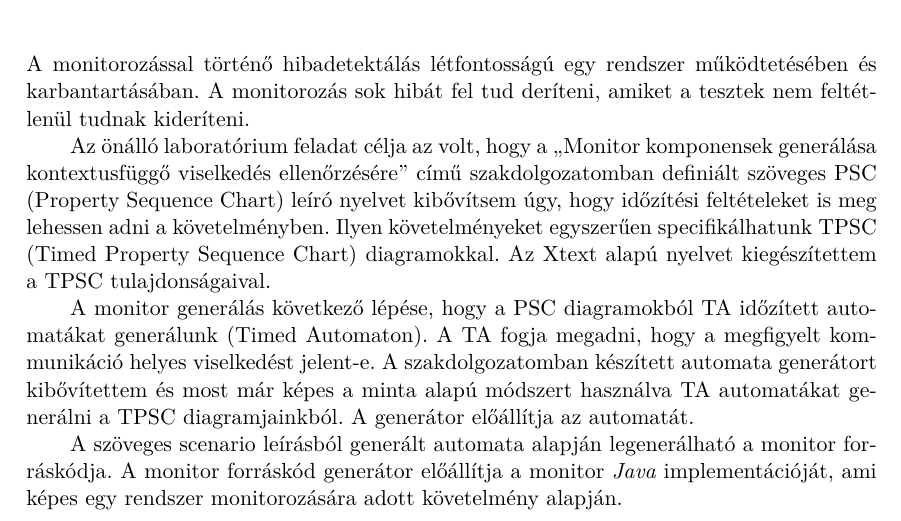
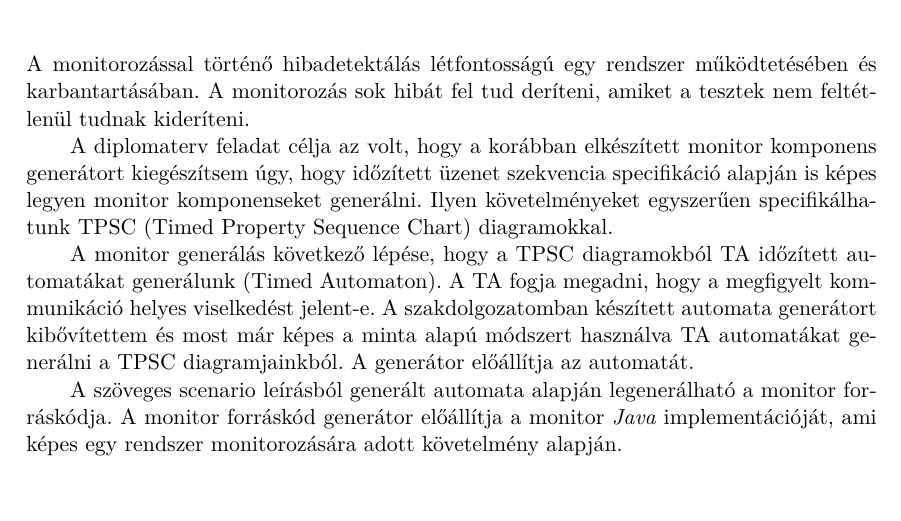
Before and after one commit to BakaiIstvan/Diplomaterv_dolgozat, a LaTeX thesis (thesis.tex, which reads content/abstract.tex): part of page 4 of 42, cut so that both start at the same text, the shorter picture padded with empty space. Compiled offline with XeLaTeX.

Commit message:
Updated abstract

```diff
--- a/content/abstract.tex
+++ b/content/abstract.tex
@@ -8,15 +8,19 @@
 %----------------------------------------------------------------------------
 \chapter*{Kivonat}\addcontentsline{toc}{chapter}{Kivonat}
 
-A monitorozással történő hibadetektálás létfontosságú egy rendszer működtetésében és karbantartásában. A monitorozás sok hibát fel tud deríteni, amiket a tesztek nem feltétlenül tudnak kideríteni.
+A monitorozással történő hibadetektálás létfontosságú egy rendszer működtetésében és karbantartásában.
+A monitorozás sok hibát fel tud deríteni, amiket a tesztek nem feltétlenül tudnak kideríteni.
 
-Az önálló laboratórium feladat célja az volt, hogy a „Monitor komponensek generálása kontextusfüggő viselkedés ellenőrzésére” című szakdolgozatomban definiált szöveges PSC (Property Sequence Chart) leíró nyelvet kibővítsem úgy, hogy időzítési feltételeket is meg lehessen adni a követelményben. Ilyen követelményeket egyszerűen specifikálhatunk TPSC (Timed Property Sequence Chart) diagramokkal. Az Xtext alapú nyelvet kiegészítettem a TPSC tulajdonságaival.
+A diplomaterv feladat célja az volt, hogy a korábban elkészített monitor komponens generátort kiegészítsem úgy, hogy időzített üzenet szekvencia specifikáció alapján is képes legyen monitor komponenseket generálni.
+Ilyen követelményeket egyszerűen specifikálhatunk TPSC (Timed Property Sequence Chart) diagramokkal.
 
-A monitor generálás következő lépése, hogy a PSC diagramokból TA időzített automatákat generálunk (Timed Automaton). A TA fogja megadni, hogy a megfigyelt kommunikáció helyes viselkedést jelent-e. A szakdolgozatomban készített automata generátort kibővítettem és most már képes a minta alapú módszert használva TA automatákat generálni a TPSC diagramjainkból. A generátor előállítja az automatát.
+A monitor generálás következő lépése, hogy a TPSC diagramokból TA időzített automatákat generálunk (Timed Automaton).
+A TA fogja megadni, hogy a megfigyelt kommunikáció helyes viselkedést jelent-e.
+A szakdolgozatomban készített automata generátort kibővítettem és most már képes a minta alapú módszert használva TA automatákat generálni a TPSC diagramjainkból.
+A generátor előállítja az automatát.
 
-A szöveges scenario leírásból generált automata alapján legenerálható a monitor forráskódja. A monitor forráskód generátor előállítja a monitor \textit{Java} implementációját, ami képes egy rendszer monitorozására adott követelmény alapján.
-
-
+A szöveges scenario leírásból generált automata alapján legenerálható a monitor forráskódja.
+A monitor forráskód generátor előállítja a monitor \textit{Java} implementációját, ami képes egy rendszer monitorozására adott követelmény alapján.
 
 \vfill
 \selectenglish
```
Also changed, not shown: thesis.pdf.
